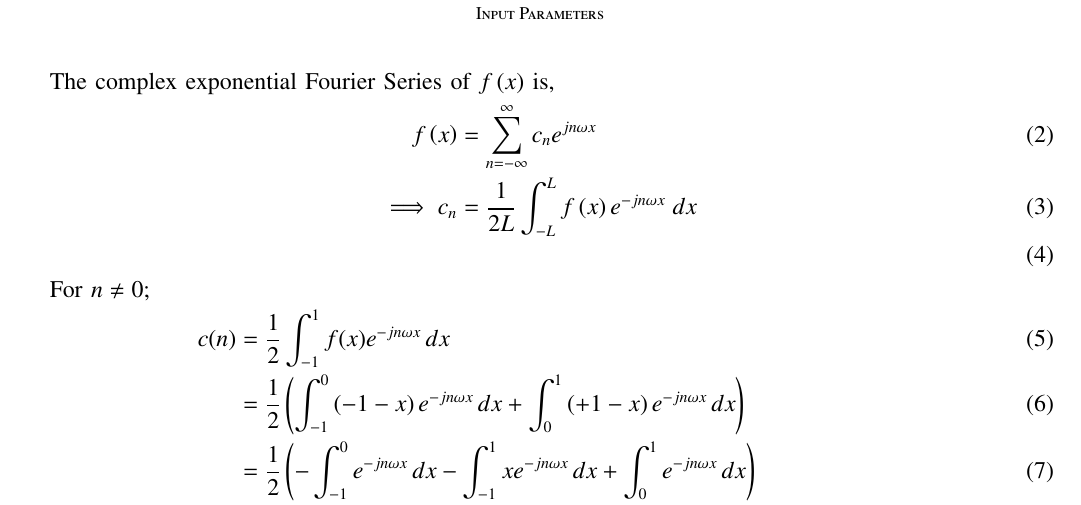
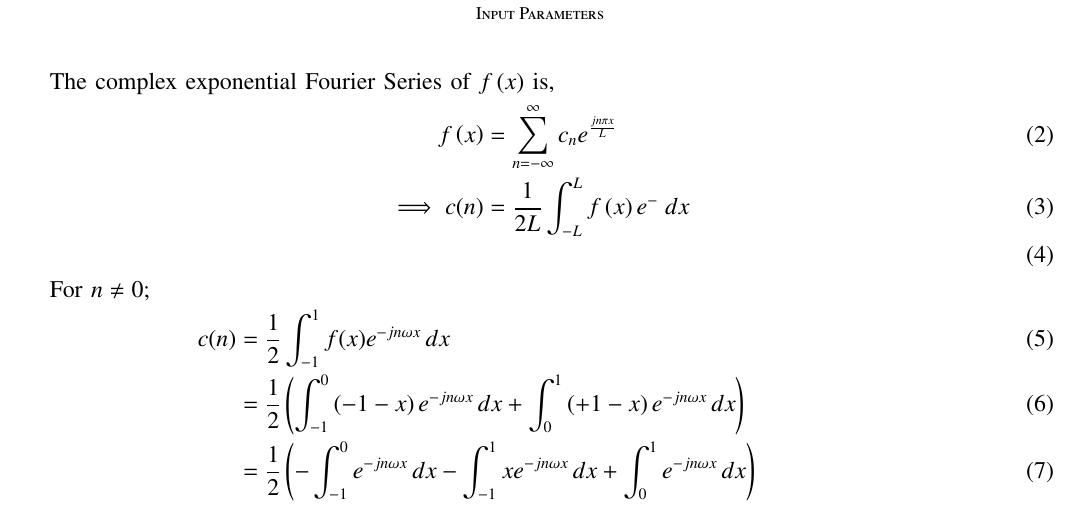
Before and after one commit to BATCHUISHITHA/EE-1205, a LaTeX paper (gate22.in.13/g13.tex): part of page 1 of 2, cut so that both start at the same text. Compiled offline with pdfLaTeX.

Commit message:
Add files via upload

```diff
--- a/gate22.in.13/g13.tex
+++ b/gate22.in.13/g13.tex
@@ -144,8 +144,8 @@ Q: A periodic function $f(x)$, with period 2, is defined as \\
 
 The complex exponential Fourier Series of $f\brak{x}$ is,
 \begin{align}
-    f\brak{x}&=\sum_{n=-\infty}^{\infty}c_ne^{jn\omega x}\\
-    \implies c_n&=\frac{1}{2L}\int_{-L}^{L}f\brak{x}e^{-jn\omega x}\;dx\\
+    f\brak{x}&=\sum_{n=-\infty}^{\infty}c_ne^{\frac{jn\pi x}{L}}\\
+    \implies c(n)&=\frac{1}{2L}\int_{-L}^{L}f\brak{x}e^{-}\;dx\\
 \end{align}
 
 For $n\neq 0$;
```
Also changed, not shown: gate22.in.13/g13.pdf.
